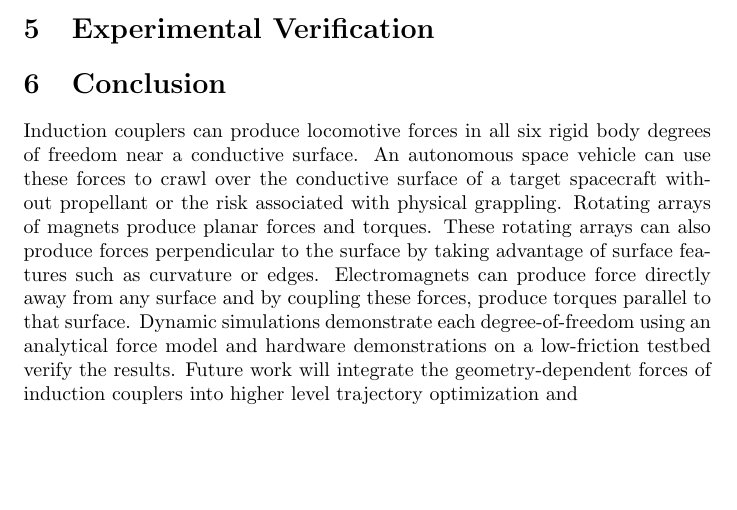
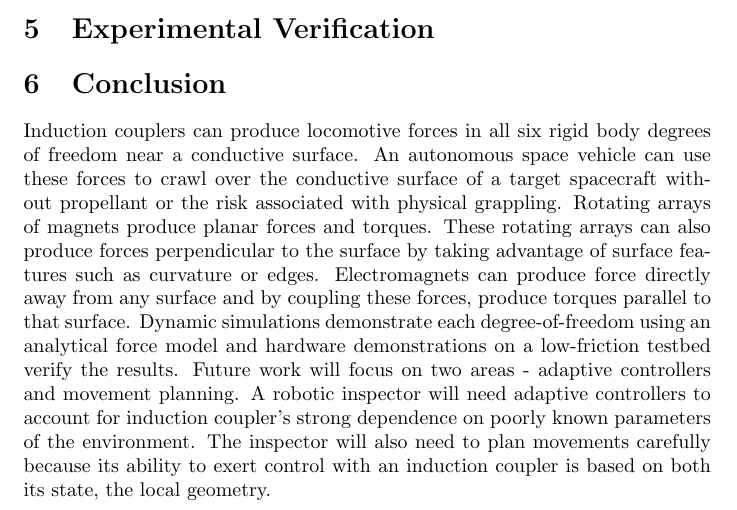
Before and after one commit to bzreinhardt/icra_2014, a LaTeX document (icra_2014.tex): part of page 2 of 2, cut so that both start at the same text, the shorter picture padded with empty space. Compiled offline with pdfLaTeX.

Commit message:
updates from sharelatex

```diff
--- a/icra_2014.tex
+++ b/icra_2014.tex
@@ -24,5 +24,5 @@ On-orbit inspection and repair is a valuable but difficult robotic task. One cha
 \section{Conclusion}
 Induction couplers can produce locomotive forces in all six rigid body degrees of freedom near a conductive surface. An autonomous space vehicle can use these forces to crawl over the conductive surface of a target spacecraft without propellant or the risk associated with physical grappling. Rotating arrays of magnets produce planar forces and torques. These rotating arrays can also produce forces perpendicular to the surface by taking advantage of surface features such as curvature or edges. Electromagnets can produce force directly away from any surface and by coupling these forces, produce torques parallel to that surface. Dynamic simulations demonstrate each degree-of-freedom using an analytical force model and hardware demonstrations on a low-friction testbed verify the results.
 %TODO future work - trajectory optimization, end effector design, kinematic simulation
-Future work will integrate the geometry-dependent forces of induction couplers into higher level trajectory optimization and
+Future work will focus on two areas - adaptive controllers and movement planning. A robotic inspector will need adaptive controllers to account for induction coupler's strong dependence on poorly known parameters of the environment.  The inspector will also need to plan movements carefully because its ability to exert control with an induction coupler is based on both its state, the local geometry.
 \end{document}
```
